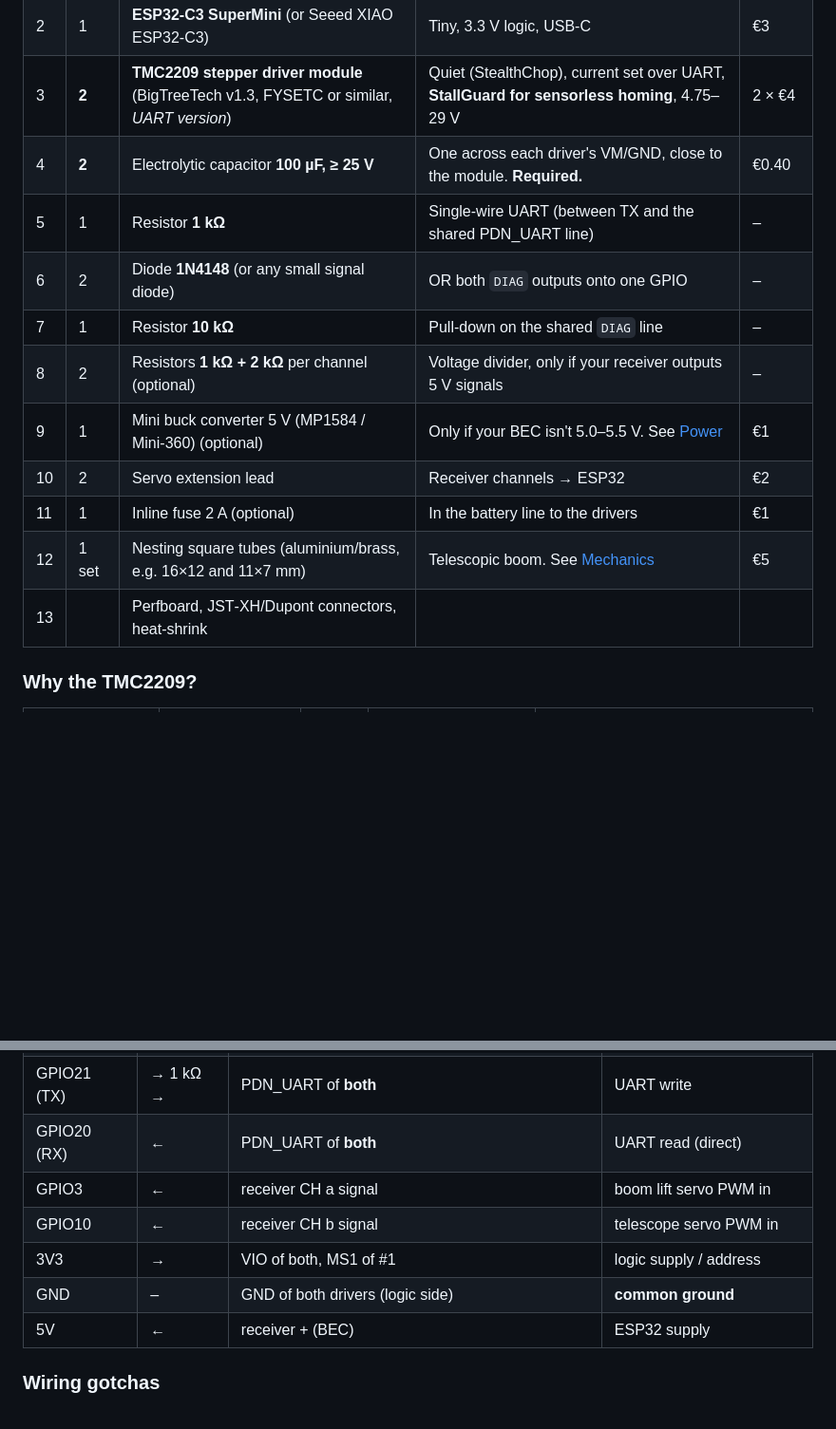
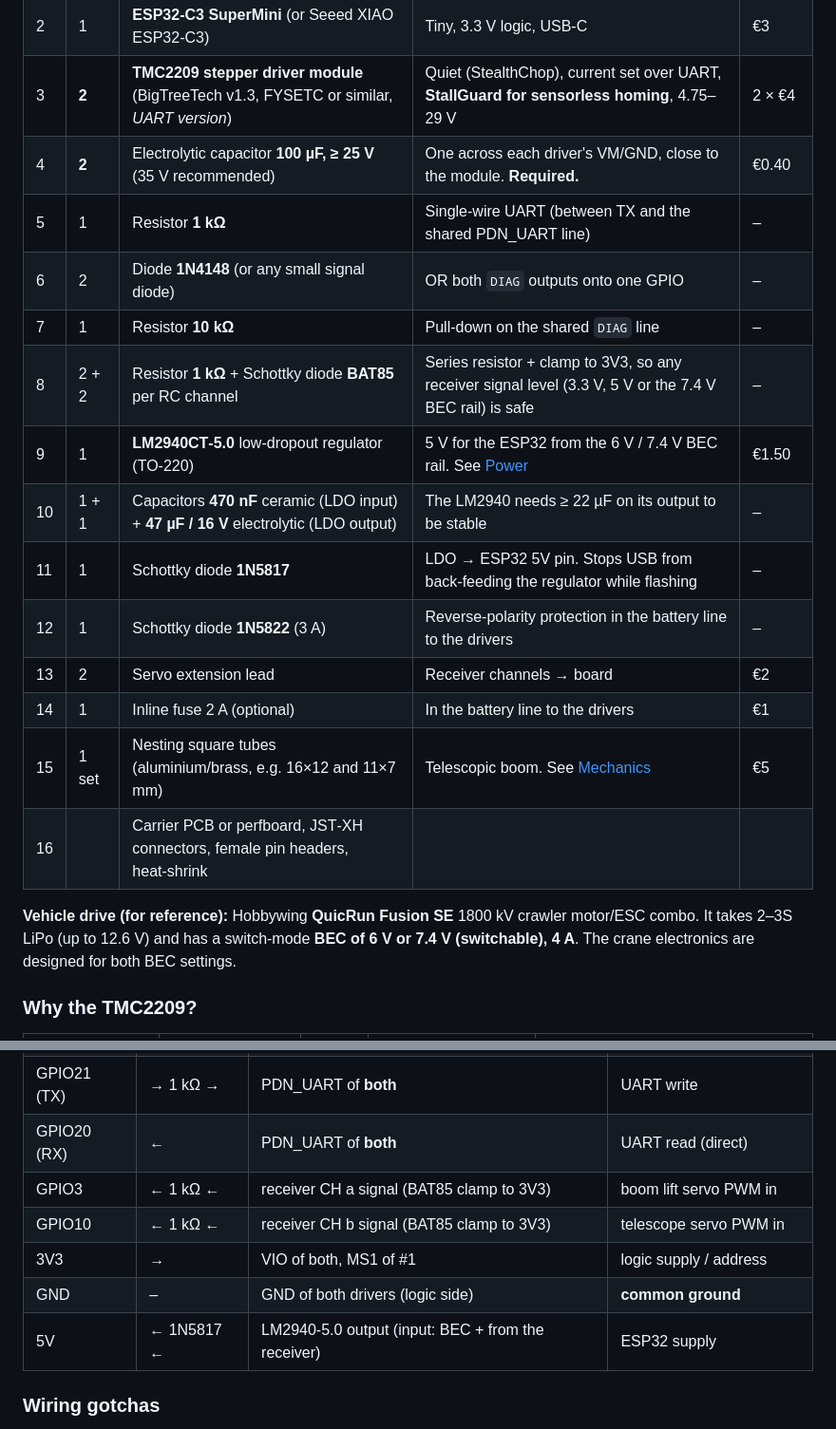
Before and after one commit to 35services/linear-actuator-crane, a Markdown page: README.md, 2 parts joined by grey strips. Shown at 95% size. Drawn GitHub-style; blank space fills up the shorter version.

```diff
--- a/README.md
+++ b/README.md
@@ -69,16 +69,23 @@ Features:
 | 1 | **2** | Mini stepper linear actuator (the AliExpress part) | 2‑phase, 4‑wire. Note the **step angle** (often 18° = 20 steps/rev), **screw lead** (often M3 = 0.5 mm) and **stroke** | 2 × €11 |
 | 2 | 1 | **ESP32‑C3 SuperMini** (or Seeed XIAO ESP32‑C3) | Tiny, 3.3 V logic, USB‑C | €3 |
 | 3 | **2** | **TMC2209 stepper driver module** (BigTreeTech v1.3, FYSETC or similar, *UART version*) | Quiet (StealthChop), current set over UART, **StallGuard for sensorless homing**, 4.75–29 V | 2 × €4 |
-| 4 | **2** | Electrolytic capacitor **100 µF, ≥ 25 V** | One across each driver's VM/GND, close to the module. **Required.** | €0.40 |
+| 4 | **2** | Electrolytic capacitor **100 µF, ≥ 25 V** (35 V recommended) | One across each driver's VM/GND, close to the module. **Required.** | €0.40 |
 | 5 | 1 | Resistor **1 kΩ** | Single‑wire UART (between TX and the shared PDN_UART line) | – |
 | 6 | 2 | Diode **1N4148** (or any small signal diode) | OR both `DIAG` outputs onto one GPIO | – |
 | 7 | 1 | Resistor **10 kΩ** | Pull‑down on the shared `DIAG` line | – |
-| 8 | 2 | Resistors **1 kΩ + 2 kΩ** per channel (optional) | Voltage divider, only if your receiver outputs 5 V signals | – |
-| 9 | 1 | Mini buck converter 5 V (MP1584 / Mini‑360) (optional) | Only if your BEC isn't 5.0–5.5 V. See [Power](#4-power) | €1 |
-| 10 | 2 | Servo extension lead | Receiver channels → ESP32 | €2 |
-| 11 | 1 | Inline fuse 2 A (optional) | In the battery line to the drivers | €1 |
-| 12 | 1 set | Nesting square tubes (aluminium/brass, e.g. 16×12 and 11×7 mm) | Telescopic boom. See [Mechanics](#5-mechanics) | €5 |
-| 13 | | Perfboard, JST‑XH/Dupont connectors, heat‑shrink | | |
+| 8 | 2 + 2 | Resistor **1 kΩ** + Schottky diode **BAT85** per RC channel | Series resistor + clamp to 3V3, so any receiver signal level (3.3 V, 5 V or the 7.4 V BEC rail) is safe | – |
+| 9 | 1 | **LM2940CT‑5.0** low‑dropout regulator (TO‑220) | 5 V for the ESP32 from the 6 V / 7.4 V BEC rail. See [Power](#4-power) | €1.50 |
+| 10 | 1 + 1 | Capacitors **470 nF** ceramic (LDO input) + **47 µF / 16 V** electrolytic (LDO output) | The LM2940 needs ≥ 22 µF on its output to be stable | – |
+| 11 | 1 | Schottky diode **1N5817** | LDO → ESP32 5V pin. Stops USB from back‑feeding the regulator while flashing | – |
+| 12 | 1 | Schottky diode **1N5822** (3 A) | Reverse‑polarity protection in the battery line to the drivers | – |
+| 13 | 2 | Servo extension lead | Receiver channels → board | €2 |
+| 14 | 1 | Inline fuse 2 A (optional) | In the battery line to the drivers | €1 |
+| 15 | 1 set | Nesting square tubes (aluminium/brass, e.g. 16×12 and 11×7 mm) | Telescopic boom. See [Mechanics](#5-mechanics) | €5 |
+| 16 | | Carrier PCB or perfboard, JST‑XH connectors, female pin headers, heat‑shrink | | |
+
+**Vehicle drive (for reference):** Hobbywing **QuicRun Fusion SE** 1800 kV crawler motor/ESC
+combo. It takes 2–3S LiPo (up to 12.6 V) and has a switch‑mode **BEC of 6 V or 7.4 V
+(switchable), 4 A**. The crane electronics are designed for both BEC settings.
 
 ### Why the TMC2209?
 
@@ -157,11 +174,11 @@ Each actuator connects to its driver exactly as before: one coil on `1A/1B`, the
 | GPIO7 | ← | DIAG of **both**, through a diode each, plus 10 kΩ to GND | HIGH = stall detected |
 | GPIO21 (TX) | → 1 kΩ → | PDN_UART of **both** | UART write |
 | GPIO20 (RX) | ← | PDN_UART of **both** | UART read (direct) |
-| GPIO3 | ← | receiver CH a signal | boom lift servo PWM in |
-| GPIO10 | ← | receiver CH b signal | telescope servo PWM in |
+| GPIO3 | ← 1 kΩ ← | receiver CH a signal (BAT85 clamp to 3V3) | boom lift servo PWM in |
+| GPIO10 | ← 1 kΩ ← | receiver CH b signal (BAT85 clamp to 3V3) | telescope servo PWM in |
 | 3V3 | → | VIO of both, MS1 of #1 | logic supply / address |
 | GND | – | GND of both drivers (logic side) | **common ground** |
-| 5V | ← | receiver + (BEC) | ESP32 supply |
+| 5V | ← 1N5817 ← | LM2940‑5.0 output (input: BEC + from the receiver) | ESP32 supply |
 
 ### Wiring gotchas
 
```
Also changed, not shown: other parts of README.md (+48 -22 lines).
